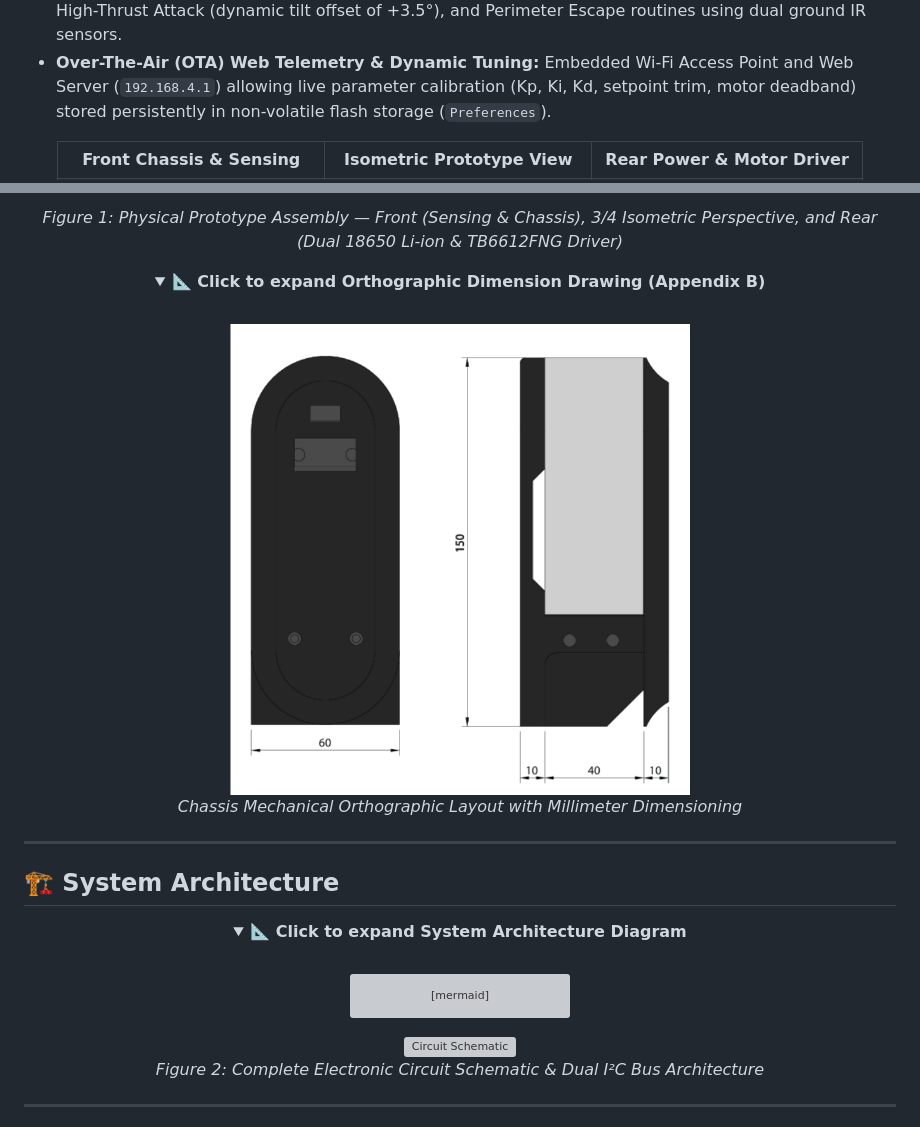
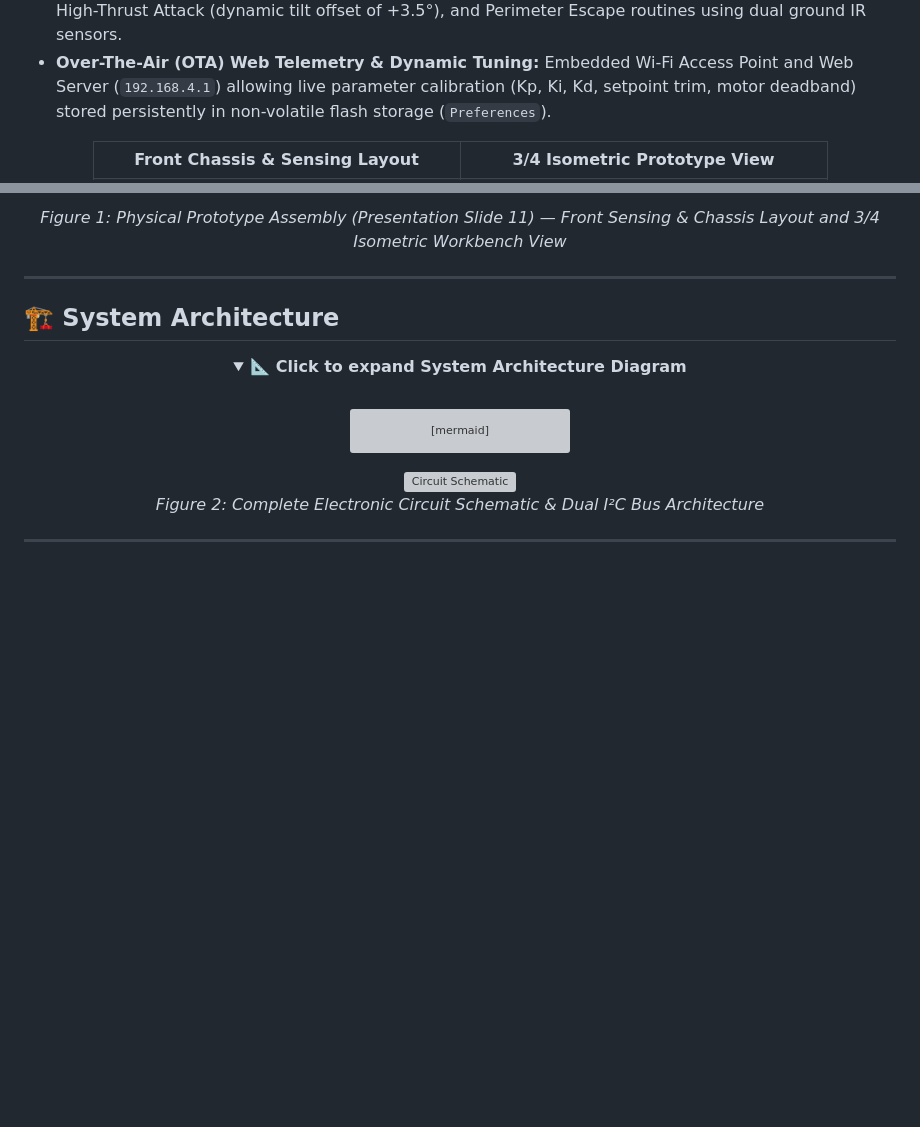
Before and after one commit to aziziyahya/ESP32_SelfBalancingRobot, a Markdown page: README.md, 2 parts joined by grey strips. GitHub-like rendering; pictures changed too: assets/robot_dimension_drawing.png (deleted); folded sections open; blank space fills up the shorter version; grey boxes are pictures that could not be loaded.

Commit message:
refactor(assets): strictly restrict robot assets and documentation to presentation slide images

```diff
--- a/README.md
+++ b/README.md
@@ -23,8 +23,7 @@
 <div align="center">
   <table>
     <tr>
-      <th align="center">Front Chassis & Sensing</th>
-      <th align="center">Isometric Prototype View</th>
-      <th align="center">Rear Power & Motor Driver</th>
+      <th align="center">Front Chassis & Sensing Layout</th>
+      <th align="center">3/4 Isometric Prototype View</th>
     </tr>
     <tr>
@@ -34,22 +32,6 @@
     </tr>
   </table>
-  <p><em>Figure 1: Physical Prototype Assembly — Front (Sensing & Chassis), 3/4 Isometric Perspective, and Rear (Dual 18650 Li-ion & TB6612FNG Driver)</em></p>
-</div>
-
-<div align="center">
-
-<details>
-<summary align="center"><b>📐 Click to expand Orthographic Dimension Drawing (Appendix B)</b></summary>
-
-<br/>
-
-<div align="center">
-  <img src="assets/robot_dimension_drawing.png" alt="Orthographic Dimension Drawing" width="460" />
-  <p><em>Chassis Mechanical Orthographic Layout with Millimeter Dimensioning</em></p>
-</div>
-
-</details>
-
+  <p><em>Figure 1: Physical Prototype Assembly (Presentation Slide 11) — Front Sensing & Chassis Layout and 3/4 Isometric Workbench View</em></p>
 </div>
 
 ---
```
Also changed, not shown: other parts of README.md (+13 -5 lines), assets/robot_back.png (deleted), assets/robot_cad.png (deleted), assets/robot_dashboard.png, assets/robot_front.png, assets/robot_pid_tuning.png (added).
